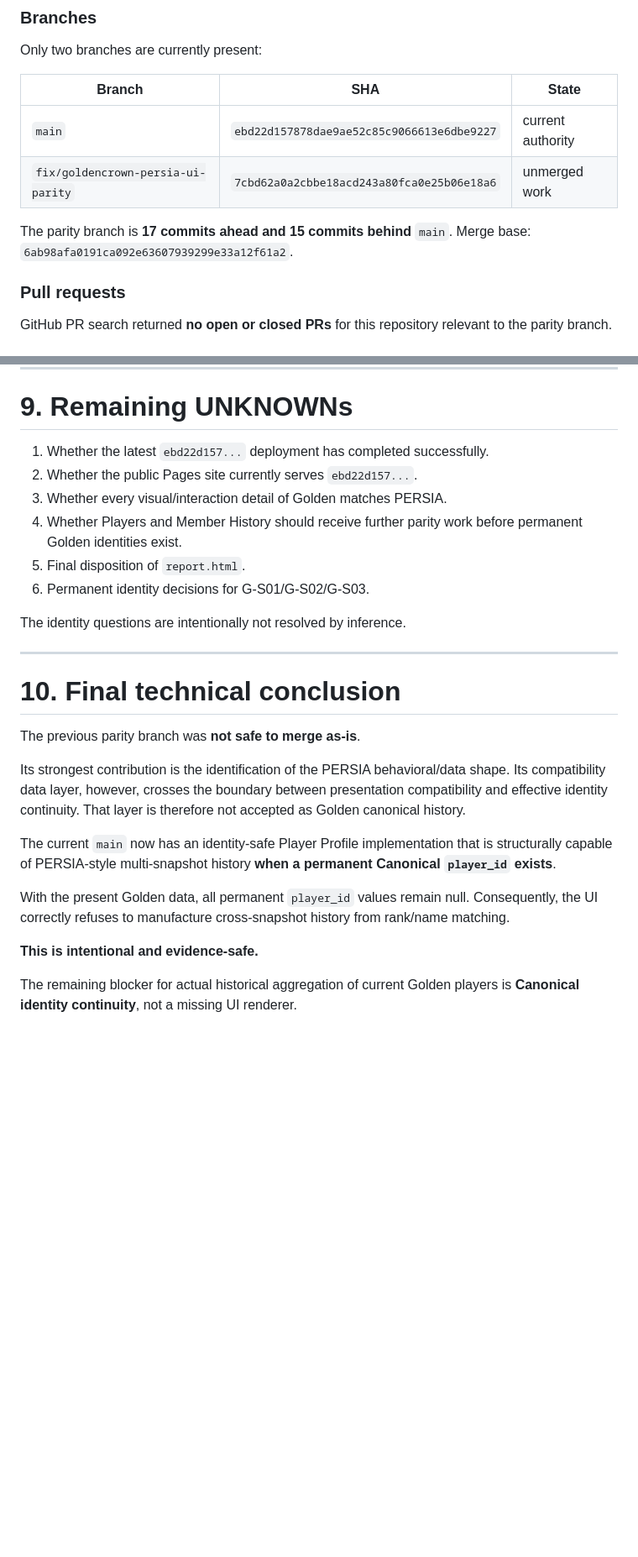
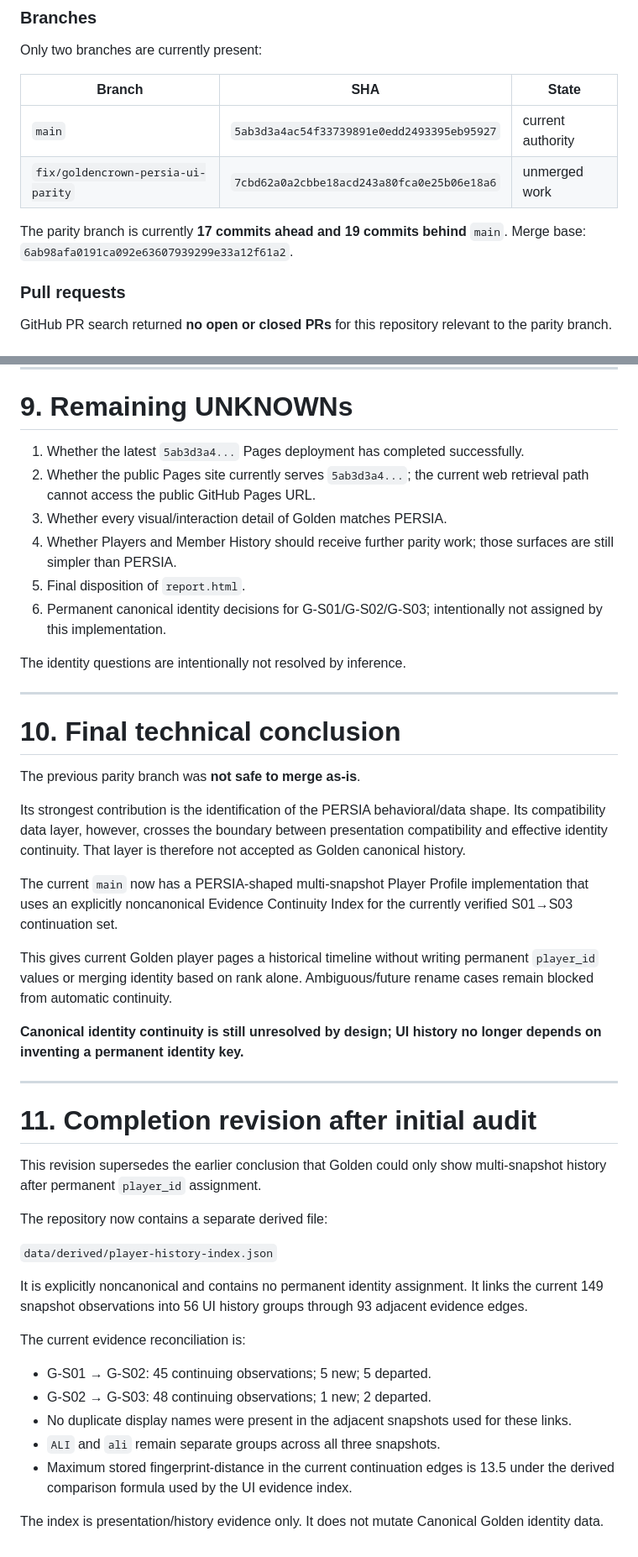
Before and after one commit to neoshisystem/WD-C-Golden, a Markdown page: .agent/GOLDENCROWN_RECOVERY_AND_PLAYER_HISTORY_AUDIT_2026-09-21.md, 2 parts joined by grey strips. Shown at 84% size. Drawn GitHub-style; blank space fills up the shorter version.

```diff
--- a/.agent/GOLDENCROWN_RECOVERY_AND_PLAYER_HISTORY_AUDIT_2026-09-21.md
+++ b/.agent/GOLDENCROWN_RECOVERY_AND_PLAYER_HISTORY_AUDIT_2026-09-21.md
@@ -28,10 +28,10 @@ Only two branches are currently present:
 
 | Branch | SHA | State |
 |---|---|---|
-| `main` | `ebd22d157878dae9ae52c85c9066613e6dbe9227` | current authority |
+| `main` | `5ab3d3a4ac54f33739891e0edd2493395eb95927` | current authority |
 | `fix/goldencrown-persia-ui-parity` | `7cbd62a0a2cbbe18acd243a80fca0e25b06e18a6` | unmerged work |
 
-The parity branch is **17 commits ahead and 15 commits behind** `main`. Merge base: `6ab98afa0191ca092e63607939299e33a12f61a2`.
+The parity branch is currently **17 commits ahead and 19 commits behind** `main`. Merge base: `6ab98afa0191ca092e63607939299e33a12f61a2`.
 
 ### Pull requests
 
@@ -297,12 +299,12 @@ No Live PASS is claimed.
 
 # 9. Remaining UNKNOWNs
 
-1. Whether the latest `ebd22d157...` deployment has completed successfully.
-2. Whether the public Pages site currently serves `ebd22d157...`.
+1. Whether the latest `5ab3d3a4...` Pages deployment has completed successfully.
+2. Whether the public Pages site currently serves `5ab3d3a4...`; the current web retrieval path cannot access the public GitHub Pages URL.
 3. Whether every visual/interaction detail of Golden matches PERSIA.
-4. Whether Players and Member History should receive further parity work before permanent Golden identities exist.
+4. Whether Players and Member History should receive further parity work; those surfaces are still simpler than PERSIA.
 5. Final disposition of `report.html`.
-6. Permanent identity decisions for G-S01/G-S02/G-S03.
+6. Permanent canonical identity decisions for G-S01/G-S02/G-S03; intentionally not assigned by this implementation.
 
 The identity questions are intentionally not resolved by inference.
 
@@ -314,10 +316,32 @@ The previous parity branch was **not safe to merge as-is**.
 
 Its strongest contribution is the identification of the PERSIA behavioral/data shape. Its compatibility data layer, however, crosses the boundary between presentation compatibility and effective identity continuity. That layer is therefore not accepted as Golden canonical history.
 
-The current `main` now has an identity-safe Player Profile implementation that is structurally capable of PERSIA-style multi-snapshot history **when a permanent Canonical `player_id` exists**.
+The current `main` now has a PERSIA-shaped multi-snapshot Player Profile implementation that uses an explicitly noncanonical Evidence Continuity Index for the currently verified S01→S03 continuation set.
 
-With the present Golden data, all permanent `player_id` values remain null. Consequently, the UI correctly refuses to manufacture cross-snapshot history from rank/name matching.
+This gives current Golden player pages a historical timeline without writing permanent `player_id` values or merging identity based on rank alone. Ambiguous/future rename cases remain blocked from automatic continuity.
 
-**This is intentional and evidence-safe.**
+**Canonical identity continuity is still unresolved by design; UI history no longer depends on inventing a permanent identity key.**
 
-The remaining blocker for actual historical aggregation of current Golden players is **Canonical identity continuity**, not a missing UI renderer.
+
+
+---
+
+# 11. Completion revision after initial audit
+
+This revision supersedes the earlier conclusion that Golden could only show multi-snapshot history after permanent `player_id` assignment.
+
+The repository now contains a separate derived file:
+
+`data/derived/player-history-index.json`
+
+It is explicitly noncanonical and contains no permanent identity assignment. It links the current 149 snapshot observations into 56 UI history groups through 93 adjacent evidence edges.
+
+The current evidence reconciliation is:
+
+- G-S01 → G-S02: 45 continuing observations; 5 new; 5 departed.
+- G-S02 → G-S03: 48 continuing observations; 1 new; 2 departed.
+- No duplicate display names were present in the adjacent snapshots used for these links.
+- `ALI` and `ali` remain separate groups across all three snapshots.
+- Maximum stored fingerprint-distance in the current continuation edges is 13.5 under the derived comparison formula used by the UI evidence index.
+
+The index is presentation/history evidence only. It does not mutate Canonical Golden identity data.
```
Also changed, not shown: other parts of .agent/GOLDENCROWN_RECOVERY_AND_PLAYER_HISTORY_AUDIT_2026-09-21.md (+23 -21 lines).
